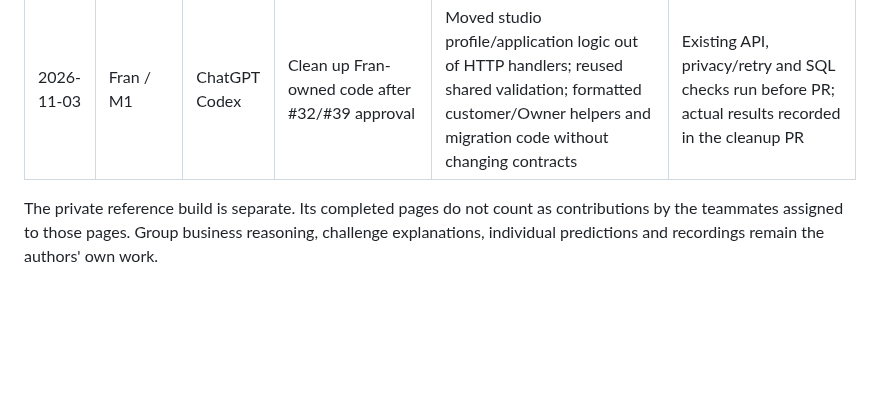
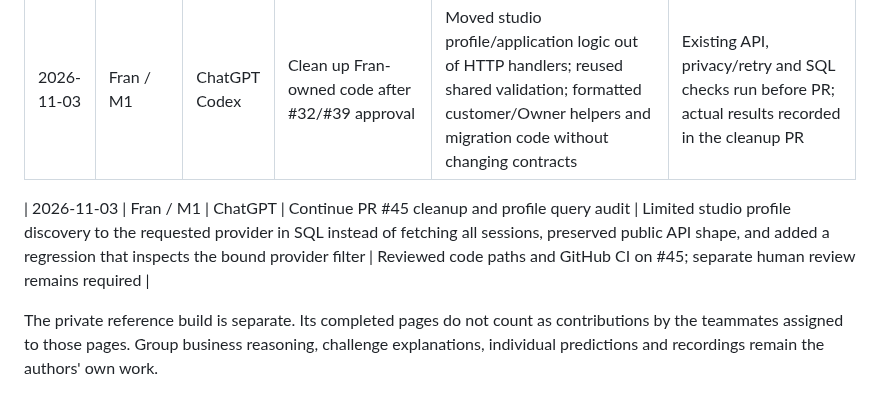
Before and after one commit to Frannaaa/slotdrop-gc2, a Markdown page: AI-USAGE.md, the part around the change. GitHub-like rendering; blank space fills up the shorter version.

Commit message:
docs(ai): record provider-scoped lookup cleanup and regression test

```diff
--- a/AI-USAGE.md
+++ b/AI-USAGE.md
@@ -20,4 +20,6 @@ This records assistance on Fran's Group 1 work. Each teammate records their own
 | 2026-10-30 | Fran / M1 | ChatGPT | Fix Owner save-confirmation ambiguity and false-green production health | Distinguished a successful offer write from a failed workspace refresh; required DATABASE_URL for production startup, preserving local demo mode; added regression tests to #29 and #39 | Verified latest #29 CI success and #39 CI pending when recorded; teammate approvals and deployed transaction test remain necessary |
 | 2026-11-03 | Fran / M1 | ChatGPT Codex | Clean up Fran-owned code after #32/#39 approval | Moved studio profile/application logic out of HTTP handlers; reused shared validation; formatted customer/Owner helpers and migration code without changing contracts | Existing API, privacy/retry and SQL checks run before PR; actual results recorded in the cleanup PR |
 
+| 2026-11-03 | Fran / M1 | ChatGPT | Continue PR #45 cleanup and profile query audit | Limited studio profile discovery to the requested provider in SQL instead of fetching all sessions, preserved public API shape, and added a regression that inspects the bound provider filter | Reviewed code paths and GitHub CI on #45; separate human review remains required |
+
 The private reference build is separate. Its completed pages do not count as contributions by the teammates assigned to those pages. Group business reasoning, challenge explanations, individual predictions and recordings remain the authors' own work.
```
